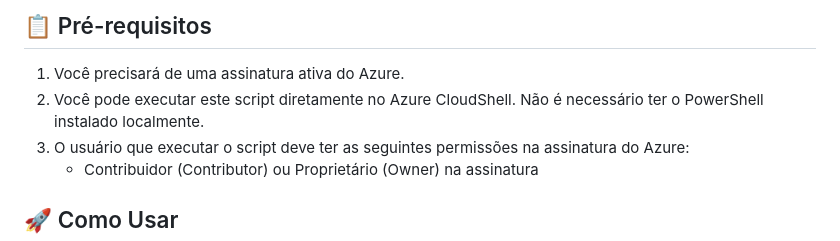
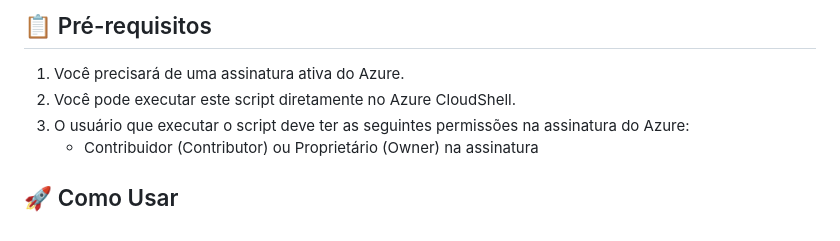
Before and after one commit to mathewsbuzetti/azure-infrastructure-template, a Markdown page: README.md, the part around the change. GitHub-like rendering.

```diff
--- a/README.md
+++ b/README.md
@@ -103,7 +103,7 @@
 ## 📋 Pré-requisitos
 
 1. Você precisará de uma assinatura ativa do Azure.
-2. Você pode executar este script diretamente no Azure CloudShell. Não é necessário ter o PowerShell instalado localmente.
+2. Você pode executar este script diretamente no Azure CloudShell.
 3. O usuário que executar o script deve ter as seguintes permissões na assinatura do Azure:
    - Contribuidor (Contributor) ou Proprietário (Owner) na assinatura
 
```
